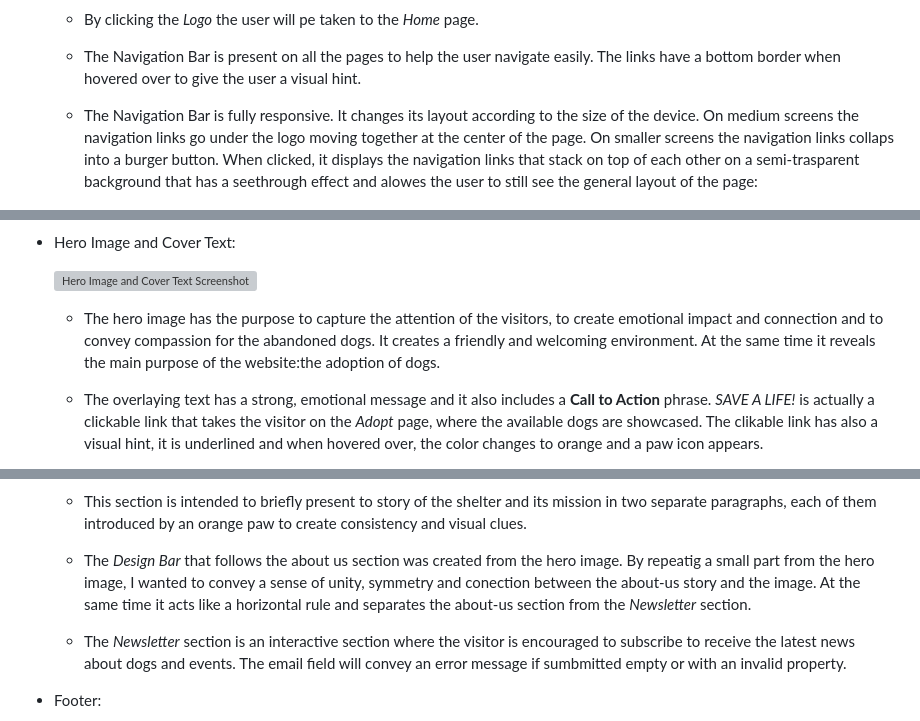
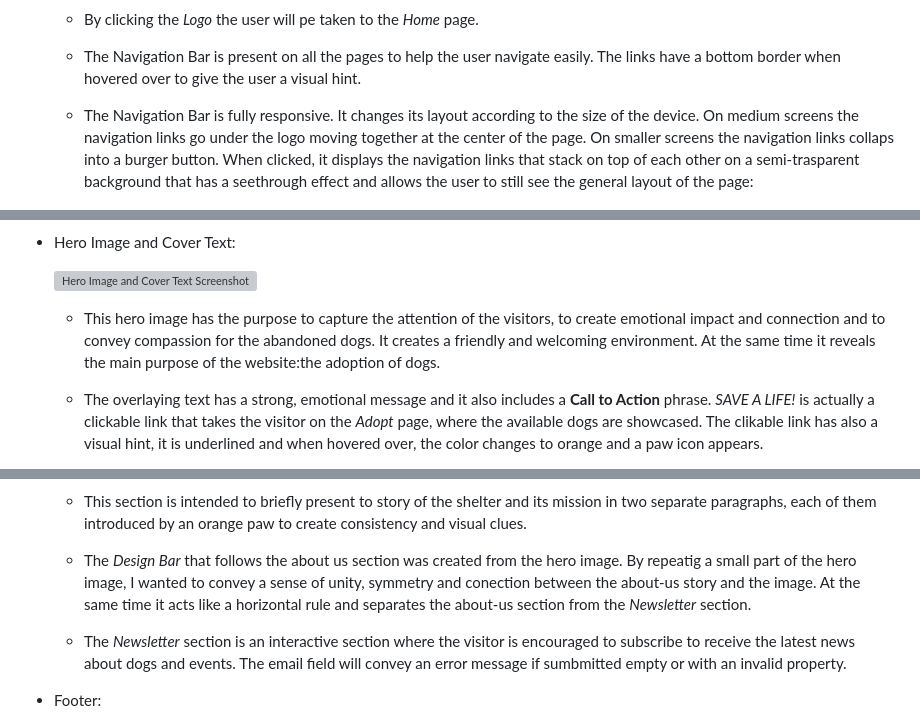
Before and after one commit to Brindusa22/get-a-pet, a Markdown page: README.md, 3 parts joined by grey strips. Rendered like a GitHub page; grey boxes are pictures that could not be loaded.

Commit message:
Correct typos in the README page

```diff
--- a/README.md
+++ b/README.md
@@ -54,7 +54,7 @@ I have used the same fonts *Montserrat* and *Roboto*, as well as all the four co
 
    * The Navigation Bar is present on all the pages to help the user navigate easily. The links have a bottom border when hovered over to give the user a visual hint.
 
-   * The Navigation Bar is fully responsive. It changes its layout according to the size of the device. On medium screens the navigation links go under the logo moving together at the center of the page. On smaller screens the navigation links collaps into a burger button. When clicked, it displays the navigation links that stack on top of each other on a semi-trasparent background that has a seethrough effect and alowes the user to still see the general layout of the page:
+   * The Navigation Bar is fully responsive. It changes its layout according to the size of the device. On medium screens the navigation links go under the logo moving together at the center of the page. On smaller screens the navigation links collaps into a burger button. When clicked, it displays the navigation links that stack on top of each other on a semi-trasparent background that has a seethrough effect and allows the user to still see the general layout of the page:
 
       ![Navigation links for tablet](assets/readme_images/navbar_tablet.png)
       ![Navigation links for mobile](assets/readme_images/navbar_mobile.png)
@@ -64,7 +64,7 @@ I have used the same fonts *Montserrat* and *Roboto*, as well as all the four co
 
     ![Hero Image and Cover Text Screenshot](assets/readme_images/hero_img.png)
 
-    * The hero image has the purpose to capture the attention of the visitors, to create emotional impact and connection and to convey compassion for the abandoned dogs. It creates a friendly and welcoming environment. At the same time it reveals the main purpose of the website:the adoption of dogs.
+    * This hero image has the purpose to capture the attention of the visitors, to create emotional impact and connection and to convey compassion for the abandoned dogs. It creates a friendly and welcoming environment. At the same time it reveals the main purpose of the website:the adoption of dogs.
 
     * The overlaying text has a strong, emotional message and it also includes a **Call to Action** phrase. *SAVE A LIFE!*  is actually a clickable link that takes the visitor on the *Adopt* page, where the available dogs are showcased. The clikable link has also a visual hint, it is underlined and when hovered over, the color changes to orange and a paw icon appears.
 
@@ -79,7 +79,7 @@ I have used the same fonts *Montserrat* and *Roboto*, as well as all the four co
 
     * This section is intended to briefly present to story of the shelter and its mission in two separate paragraphs, each of them introduced by an orange paw to create consistency and visual clues.
 
-    * The *Design Bar* that follows the about us section was created from the hero image. By repeatig a small part from the hero image, I wanted to convey a sense of unity, symmetry and conection between the about-us story and the image. At the same time it acts like a horizontal rule and separates the about-us section from the *Newsletter* section.
+    * The *Design Bar* that follows the about us section was created from the hero image. By repeatig a small part of the hero image, I wanted to convey a sense of unity, symmetry and conection between the about-us story and the image. At the same time it acts like a horizontal rule and separates the about-us section from the *Newsletter* section.
 
     * The *Newsletter* section is an interactive section where the visitor is encouraged to subscribe to receive the latest news about dogs and events. The email field will convey an error message if sumbmitted empty or with an invalid property.
 
```
Also changed, not shown: other parts of README.md (+3 -3 lines).
